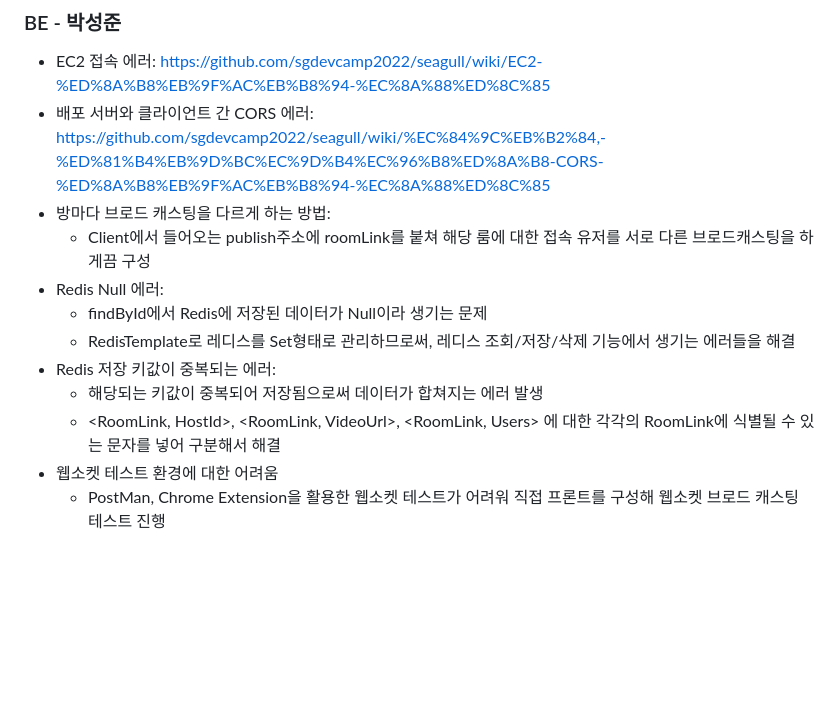
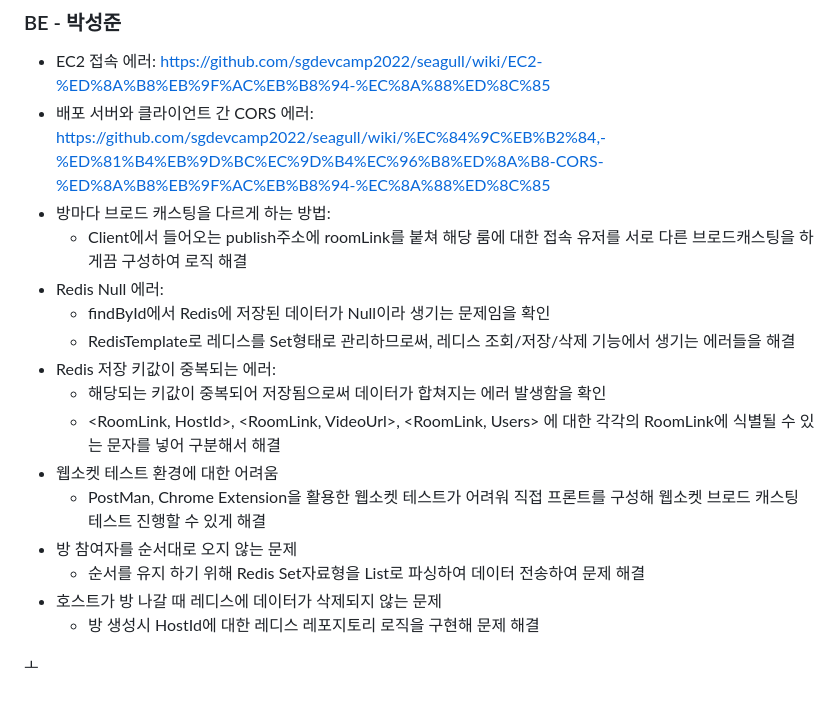
Before and after one commit to sgdevcamp2022/seagull, a Markdown page: README.md, the part around one of its changes. Rendered like a GitHub page; blank space fills up the shorter version.

```diff
--- a/README.md
+++ b/README.md
@@ -83,12 +84,18 @@
 - EC2 접속 에러: https://github.com/sgdevcamp2022/seagull/wiki/EC2-%ED%8A%B8%EB%9F%AC%EB%B8%94-%EC%8A%88%ED%8C%85
 - 배포 서버와 클라이언트 간 CORS 에러: https://github.com/sgdevcamp2022/seagull/wiki/%EC%84%9C%EB%B2%84,-%ED%81%B4%EB%9D%BC%EC%9D%B4%EC%96%B8%ED%8A%B8-CORS-%ED%8A%B8%EB%9F%AC%EB%B8%94-%EC%8A%88%ED%8C%85
 - 방마다 브로드 캐스팅을 다르게 하는 방법:
-  - Client에서 들어오는 publish주소에 roomLink를 붙쳐 해당 룸에 대한 접속 유저를 서로 다른 브로드캐스팅을 하게끔 구성
+  - Client에서 들어오는 publish주소에 roomLink를 붙쳐 해당 룸에 대한 접속 유저를 서로 다른 브로드캐스팅을 하게끔 구성하여 로직 해결
 - Redis Null 에러:
-  - findById에서 Redis에 저장된 데이터가 Null이라 생기는 문제
+  - findById에서 Redis에 저장된 데이터가 Null이라 생기는 문제임을 확인
   - RedisTemplate로 레디스를 Set형태로 관리하므로써, 레디스 조회/저장/삭제 기능에서 생기는 에러들을 해결
 - Redis 저장 키값이 중복되는 에러:
-  - 해당되는 키값이 중복되어 저장됨으로써 데이터가 합쳐지는 에러 발생
+  - 해당되는 키값이 중복되어 저장됨으로써 데이터가 합쳐지는 에러 발생함을 확인
   - <RoomLink, HostId>, <RoomLink, VideoUrl>, <RoomLink, Users> 에 대한 각각의 RoomLink에 식별될 수 있는 문자를 넣어 구분해서 해결
 - 웹소켓 테스트 환경에 대한 어려움
-  - PostMan, Chrome Extension을 활용한 웹소켓 테스트가 어려워 직접 프론트를 구성해 웹소켓 브로드 캐스팅 테스트 진행
+  - PostMan, Chrome Extension을 활용한 웹소켓 테스트가 어려워 직접 프론트를 구성해 웹소켓 브로드 캐스팅 테스트 진행할 수 있게 해결
+- 방 참여자를 순서대로 오지 않는 문제
+  - 순서를 유지 하기 위해 Redis Set자료형을 List로 파싱하여 데이터 전송하여 문제 해결
+- 호스트가 방 나갈 때 레디스에 데이터가 삭제되지 않는 문제
+  - 방 생성시 HostId에 대한 레디스 레포지토리 로직을 구현해 문제 해결
+
+ㅗ
```
Also changed, not shown: other parts of README.md (+2 -1 lines).
